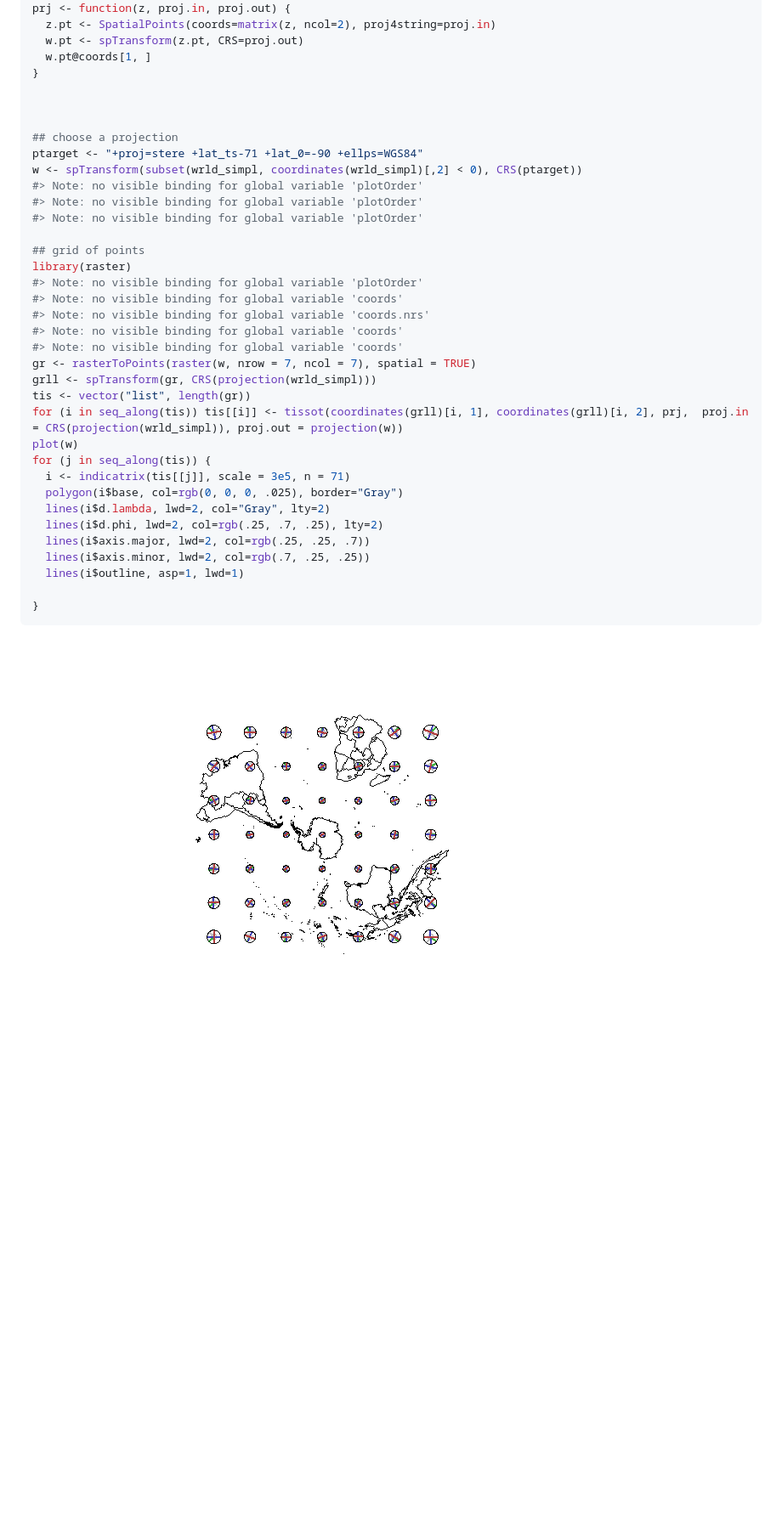
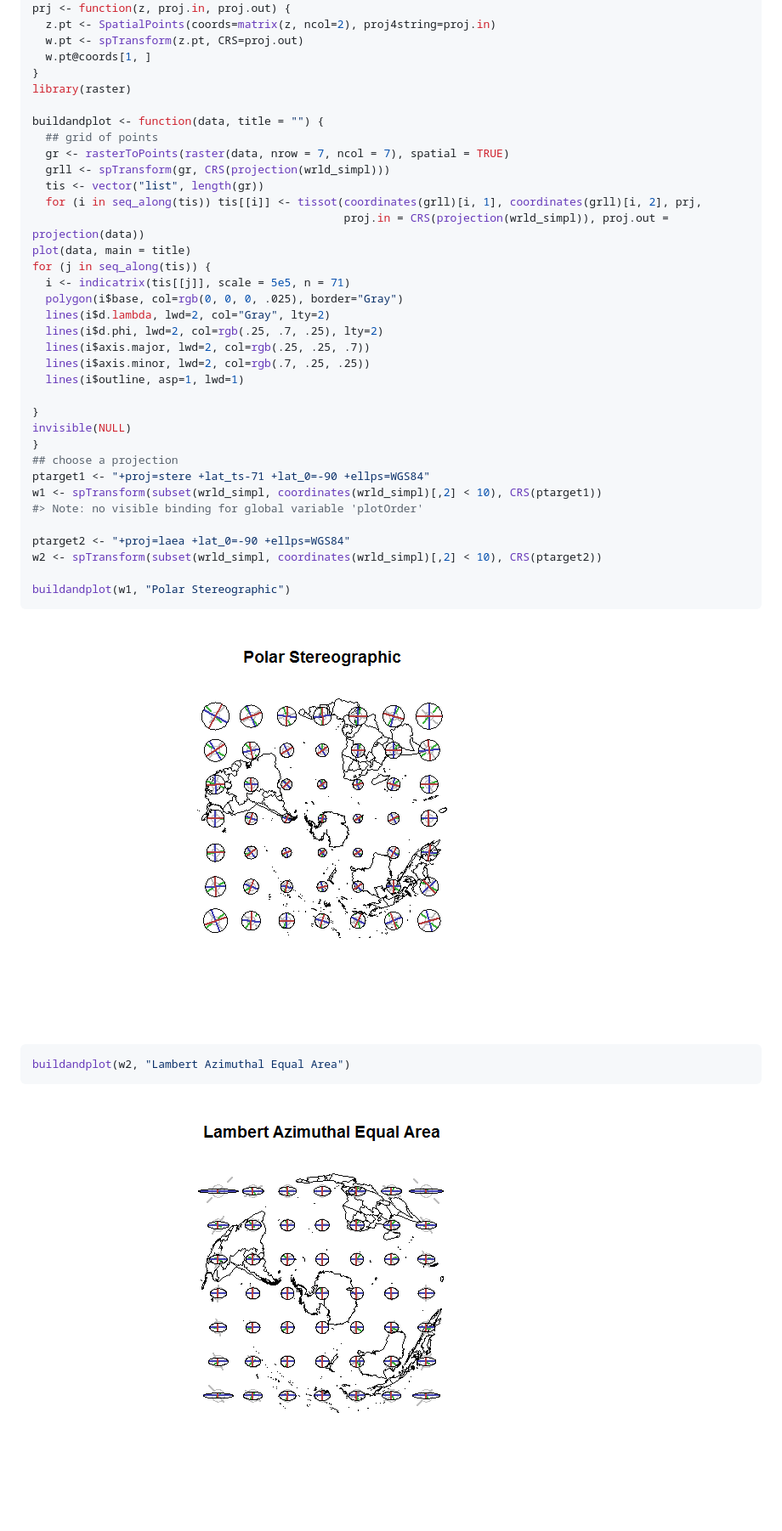
Before and after one commit to hypertidy/tissot, a Markdown page: README.md, the part around the change. Shown: that part at 85% size. Rendered like a GitHub page; pictures changed too: readmefigs/README-unnamed-chunk-4-1.png, readmefigs/README-unnamed-chunk-4-2.png (added); blank space fills up the shorter version.

Commit message:
compare stere with laea in readme

````diff
--- a/README.md
+++ b/README.md
@@ -56,30 +56,18 @@ prj <- function(z, proj.in, proj.out) {
   w.pt <- spTransform(z.pt, CRS=proj.out)
   w.pt@coords[1, ]
 }
+library(raster)
 
-
-
-## choose a projection
-ptarget <- "+proj=stere +lat_ts-71 +lat_0=-90 +ellps=WGS84"
-w <- spTransform(subset(wrld_simpl, coordinates(wrld_simpl)[,2] < 0), CRS(ptarget))
-#> Note: no visible binding for global variable 'plotOrder'
-#> Note: no visible binding for global variable 'plotOrder'
-#> Note: no visible binding for global variable 'plotOrder'
-
-## grid of points
-library(raster)
-#> Note: no visible binding for global variable 'plotOrder'
-#> Note: no visible binding for global variable 'coords'
-#> Note: no visible binding for global variable 'coords.nrs'
-#> Note: no visible binding for global variable 'coords'
-#> Note: no visible binding for global variable 'coords'
-gr <- rasterToPoints(raster(w, nrow = 7, ncol = 7), spatial = TRUE)
-grll <- spTransform(gr, CRS(projection(wrld_simpl)))
-tis <- vector("list", length(gr))
-for (i in seq_along(tis)) tis[[i]] <- tissot(coordinates(grll)[i, 1], coordinates(grll)[i, 2], prj,  proj.in = CRS(projection(wrld_simpl)), proj.out = projection(w))
-plot(w)
+buildandplot <- function(data, title = "") {
+  ## grid of points
+  gr <- rasterToPoints(raster(data, nrow = 7, ncol = 7), spatial = TRUE)
+  grll <- spTransform(gr, CRS(projection(wrld_simpl)))
+  tis <- vector("list", length(gr))
+  for (i in seq_along(tis)) tis[[i]] <- tissot(coordinates(grll)[i, 1], coordinates(grll)[i, 2], prj,
+                                               proj.in = CRS(projection(wrld_simpl)), proj.out = projection(data))
+plot(data, main = title)
 for (j in seq_along(tis)) {
-  i <- indicatrix(tis[[j]], scale = 3e5, n = 71)
+  i <- indicatrix(tis[[j]], scale = 5e5, n = 71)
   polygon(i$base, col=rgb(0, 0, 0, .025), border="Gray")
   lines(i$d.lambda, lwd=2, col="Gray", lty=2)
   lines(i$d.phi, lwd=2, col=rgb(.25, .7, .25), lty=2)
@@ -88,6 +76,23 @@ for (j in seq_along(tis)) {
   lines(i$outline, asp=1, lwd=1)
 
 }
+invisible(NULL)
+}
+## choose a projection
+ptarget1 <- "+proj=stere +lat_ts-71 +lat_0=-90 +ellps=WGS84"
+w1 <- spTransform(subset(wrld_simpl, coordinates(wrld_simpl)[,2] < 10), CRS(ptarget1))
+#> Note: no visible binding for global variable 'plotOrder'
+
+ptarget2 <- "+proj=laea +lat_0=-90 +ellps=WGS84"
+w2 <- spTransform(subset(wrld_simpl, coordinates(wrld_simpl)[,2] < 10), CRS(ptarget2))
+
+buildandplot(w1, "Polar Stereographic")
 ```
 
 ![](readmefigs/README-unnamed-chunk-4-1.png)
+
+``` r
+buildandplot(w2, "Lambert Azimuthal Equal Area")
+```
+
+![](readmefigs/README-unnamed-chunk-4-2.png)
````
Also changed, not shown: readmefigs/README-unnamed-chunk-2-1.png (deleted), 1 other file.
